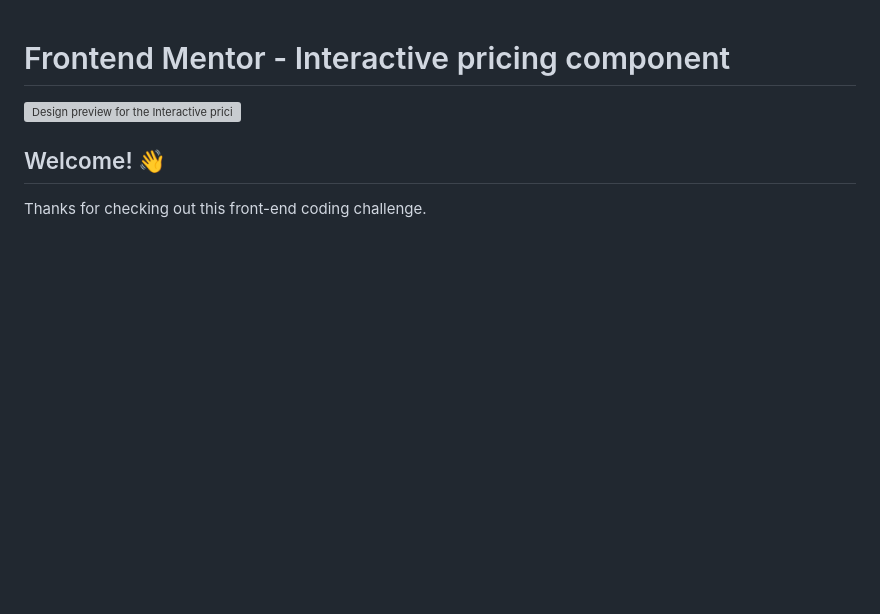
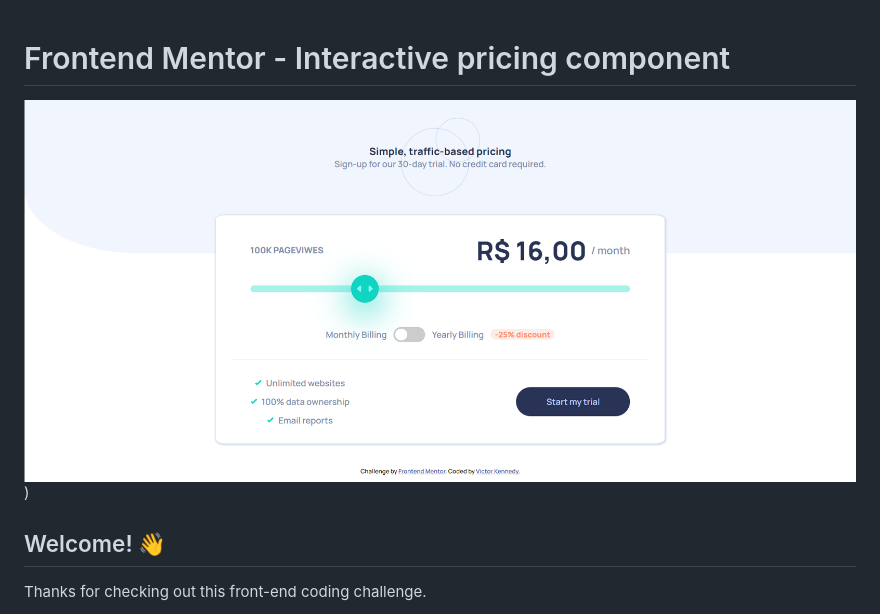
Before and after one commit to VictorKennedy-Git/interactive-pricing-component-main, a Markdown page: README.md, the part around the change. Rendered like a GitHub page; blank space fills up the shorter version; grey boxes are pictures that could not be loaded.

```diff
--- a/README.md
+++ b/README.md
@@ -1,6 +1,6 @@
 # Frontend Mentor - Interactive pricing component
 
-![Design preview for the Interactive pricing component coding challenge](./images/desktop-preview.jpng
+![Design preview for the Interactive pricing component coding challenge](./images/desktop-preview.png)
 )
 
 ## Welcome! 👋
```
